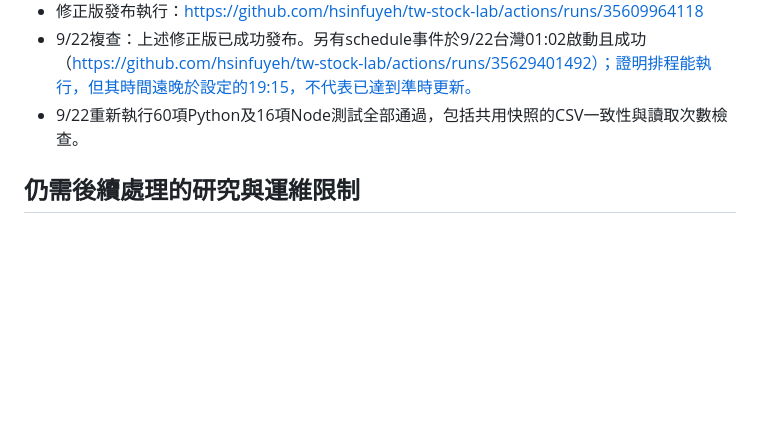
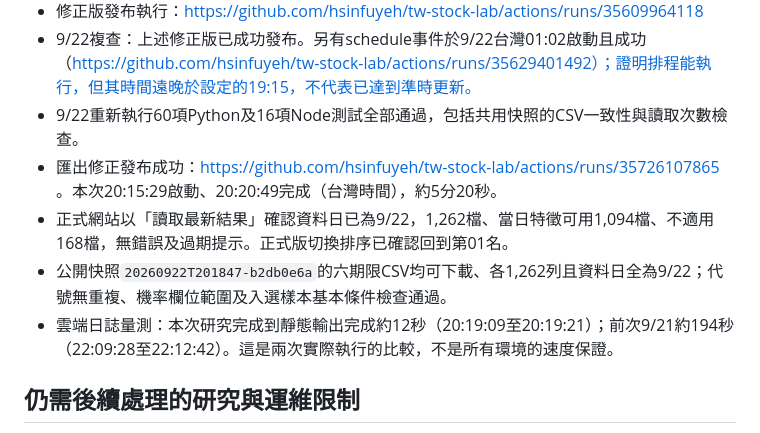
Before and after one commit to hsinfuyeh/tw-stock-lab, a Markdown page: docs/website-review-2026-09-21.md, the part around the change. GitHub-like rendering; blank space fills up the shorter version.

Commit message:
docs: record September 22 live verification [skip ci]

```diff
--- a/docs/website-review-2026-09-21.md
+++ b/docs/website-review-2026-09-21.md
@@ -20,6 +20,10 @@
 - 修正版發布執行：https://github.com/hsinfuyeh/tw-stock-lab/actions/runs/35609964118
 - 9/22複查：上述修正版已成功發布。另有schedule事件於9/22台灣01:02啟動且成功（https://github.com/hsinfuyeh/tw-stock-lab/actions/runs/35629401492）；證明排程能執行，但其時間遠晚於設定的19:15，不代表已達到準時更新。
 - 9/22重新執行60項Python及16項Node測試全部通過，包括共用快照的CSV一致性與讀取次數檢查。
+- 匯出修正發布成功：https://github.com/hsinfuyeh/tw-stock-lab/actions/runs/35726107865 。本次20:15:29啟動、20:20:49完成（台灣時間），約5分20秒。
+- 正式網站以「讀取最新結果」確認資料日已為9/22，1,262檔、當日特徵可用1,094檔、不適用168檔，無錯誤及過期提示。正式版切換排序已確認回到第01名。
+- 公開快照`20260922T201847-b2db0e6a`的六期限CSV均可下載、各1,262列且資料日全為9/22；代號無重複、機率欄位範圍及入選樣本基本條件檢查通過。
+- 雲端日誌量測：本次研究完成到靜態輸出完成約12秒（20:19:09至20:19:21）；前次9/21約194秒（22:09:28至22:12:42）。這是兩次實際執行的比較，不是所有環境的速度保證。
 
 ## 仍需後續處理的研究與運維限制
 
```
